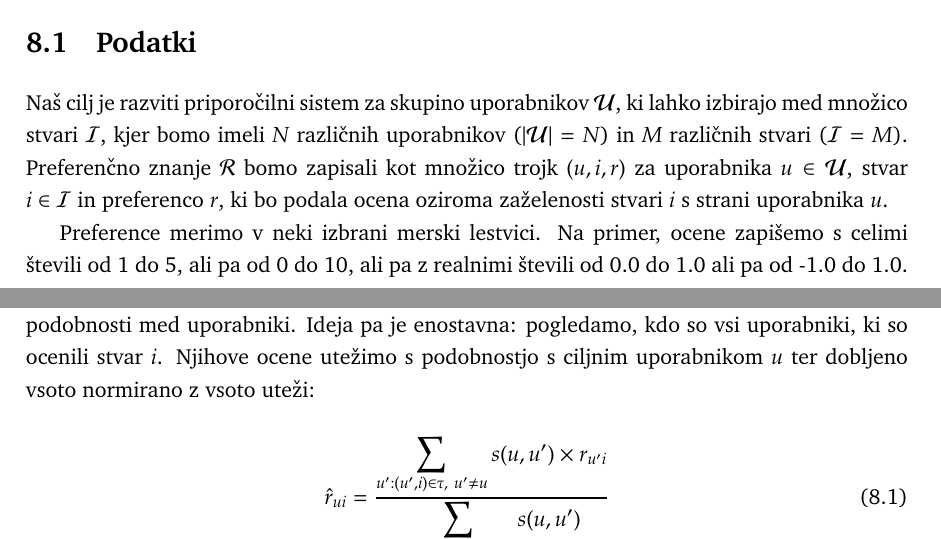
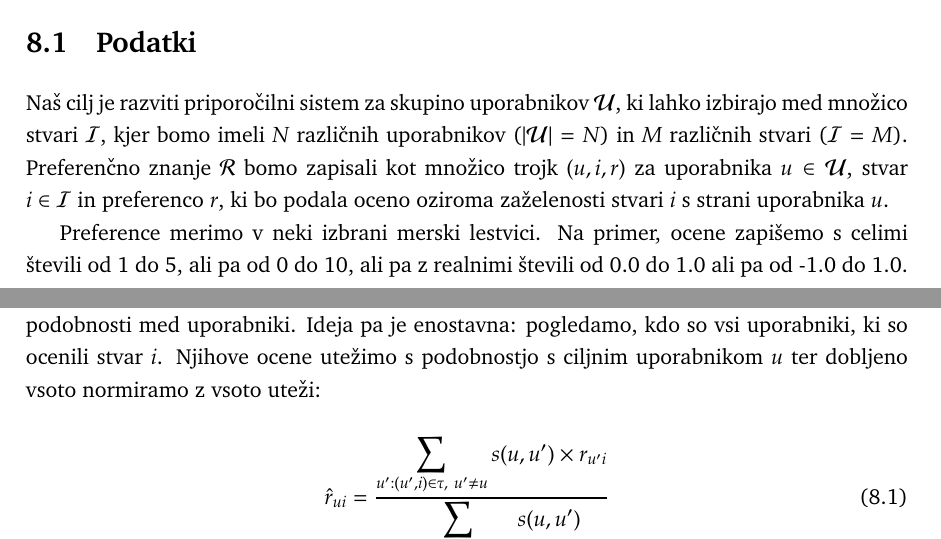
Before and after one commit to nyanSpruk/uozp-zapiski, a LaTeX book (zapiski.tex, which reads priporocanje.tex): two parts of pages 72 and 76 of 101, joined at a grey line, cut so that both start at the same text. Compiled offline with pdfLaTeX.

Commit message:
Update priporocanje.tex
Slovnični popravki

```diff
--- a/priporocanje.tex
+++ b/priporocanje.tex
@@ -25,7 +25,7 @@ V nadaljevanju spregovorimo torej samo o tehnikah skupinskega filtriranja. Pripo
 
 \section{Podatki}
 
-Naš cilj je razviti priporočilni sistem za skupino uporabnikov $\mathcal{U}$, ki lahko izbirajo med množico stvari $\mathcal{I}$, kjer bomo imeli $N$ različnih uporabnikov ($|\mathcal{U}|=N$) in $M$ različnih stvari ($\mathcal{I}=M$). Preferenčno znanje $\mathcal{R}$ bomo zapisali kot množico trojk $(u,i,r)$ za uporabnika $u\in\mathcal{U}$, stvar $i\in\mathcal{I}$ in preferenco $r$, ki bo podala ocena oziroma zaželenosti stvari $i$ s strani uporabnika $u$.
+Naš cilj je razviti priporočilni sistem za skupino uporabnikov $\mathcal{U}$, ki lahko izbirajo med množico stvari $\mathcal{I}$, kjer bomo imeli $N$ različnih uporabnikov ($|\mathcal{U}|=N$) in $M$ različnih stvari ($\mathcal{I}=M$). Preferenčno znanje $\mathcal{R}$ bomo zapisali kot množico trojk $(u,i,r)$ za uporabnika $u\in\mathcal{U}$, stvar $i\in\mathcal{I}$ in preferenco $r$, ki bo podala oceno oziroma zaželenosti stvari $i$ s strani uporabnika $u$.
 
 Preference merimo v neki izbrani merski lestvici. Na primer, ocene zapišemo s celimi števili od 1 do 5, ali pa od 0 do 10, ali pa z realnimi števili od 0.0 do 1.0 ali pa od -1.0 do 1.0. Včasih pa imamo na voljo samo oznake, ali je uporabnik za določeno stvar izrazil zanimanje. Slednji primer je težji, saj nimamo urejenih ocen oziroma imamo samo označene pozitivne preference. Predpostavka, da so vse stvari, ki jih uporabnik ni označil, zanj nezanimive, pa je lahko napačna. V tem poglavju se bomo predvsem ukvarjali s podatki, kjer imamo na voljo numerične ocene, tu in tam pa bomo namignili, kako bi lahko obravnavali podatki, ki vsebujejo samo seznam zanimivih stvari, za katere uporabnik ni podal preferenčne ocene v neki numerični lestvici.
 
@@ -129,7 +129,7 @@ kjer smo, na primer, z $||{\bf r}_u\cap{\bf r}_{u'}||$ označili število stvari
 
 Za danega uporabnika $u$ želimo z uporabo učnih podatkov oceniti, kakšna je njegova preferenčna ocena za stvar $i$. To označimo z $\hat{r}_{ui}$, saj gre za oceno oziroma približek. Preferenčno oceno lahko na ta način pridobimo tudi za že obstoječo oceno iz učne množice, a bo ta verjetno različna od ocene $r_{ui}$, ki jo je podal uporabnik in bomo pri njeni napovedi storili določeno napako.
 
-Izhodišče za izračun preference $\hat{r}_{ui}$, torej ocene koristnosti stvari $i$ za uporabnika $u$ so podobnosti med uporabniki. Ideja pa je enostavna: pogledamo, kdo so vsi uporabniki, ki so ocenili stvar $i$. Njihove ocene utežimo s podobnostjo s ciljnim uporabnikom $u$ ter dobljeno vsoto normirano z vsoto uteži:
+Izhodišče za izračun preference $\hat{r}_{ui}$, torej ocene koristnosti stvari $i$ za uporabnika $u$, so podobnosti med uporabniki. Ideja pa je enostavna: pogledamo, kdo so vsi uporabniki, ki so ocenili stvar $i$. Njihove ocene utežimo s podobnostjo s ciljnim uporabnikom $u$ ter dobljeno vsoto normiramo z vsoto uteži:
 
 \begin{equation}
 \hat{r}_{ui} = \frac{\displaystyle\sum_{u':(u',i)\in\tau,\ u'\neq u}s(u,
```
